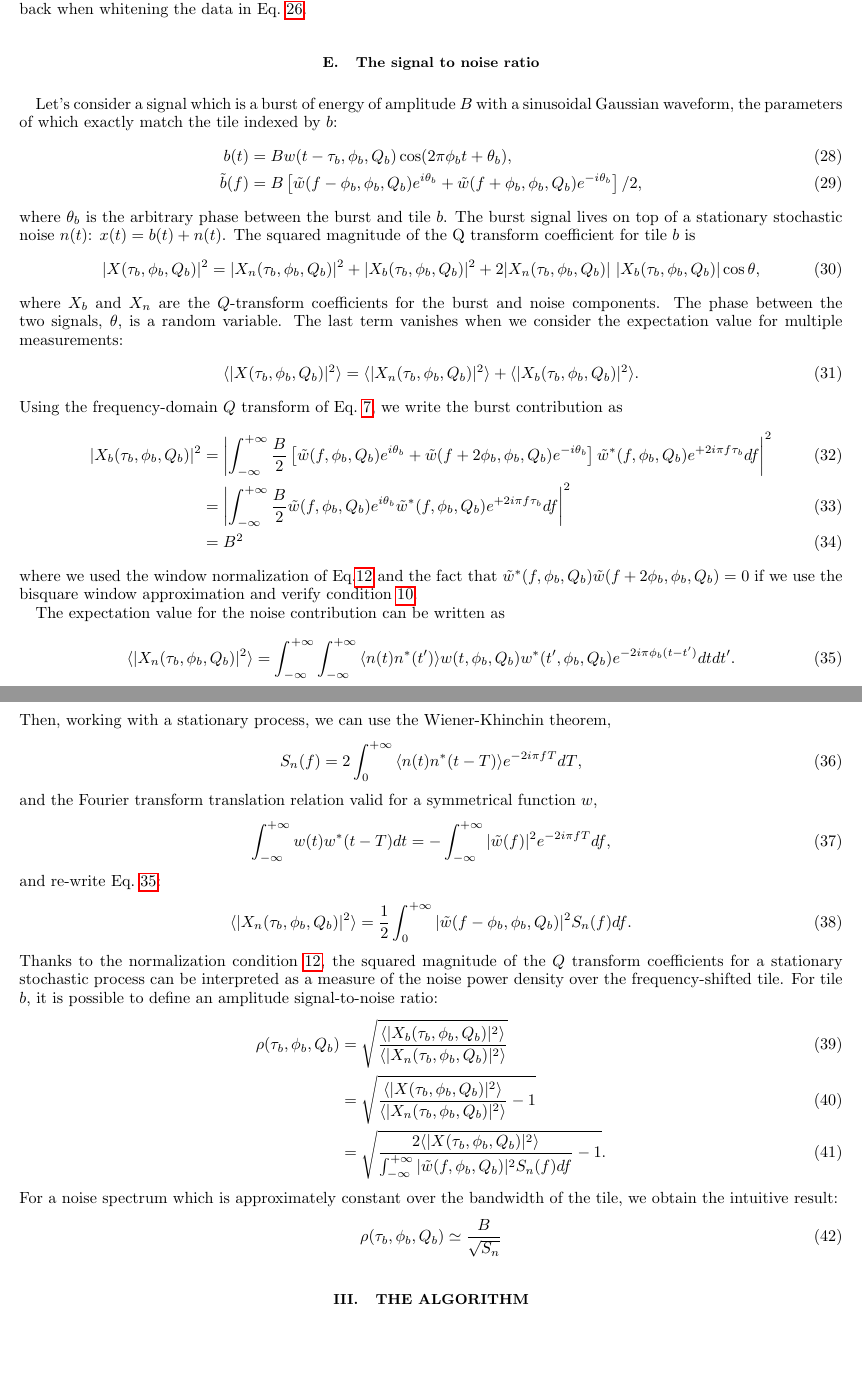
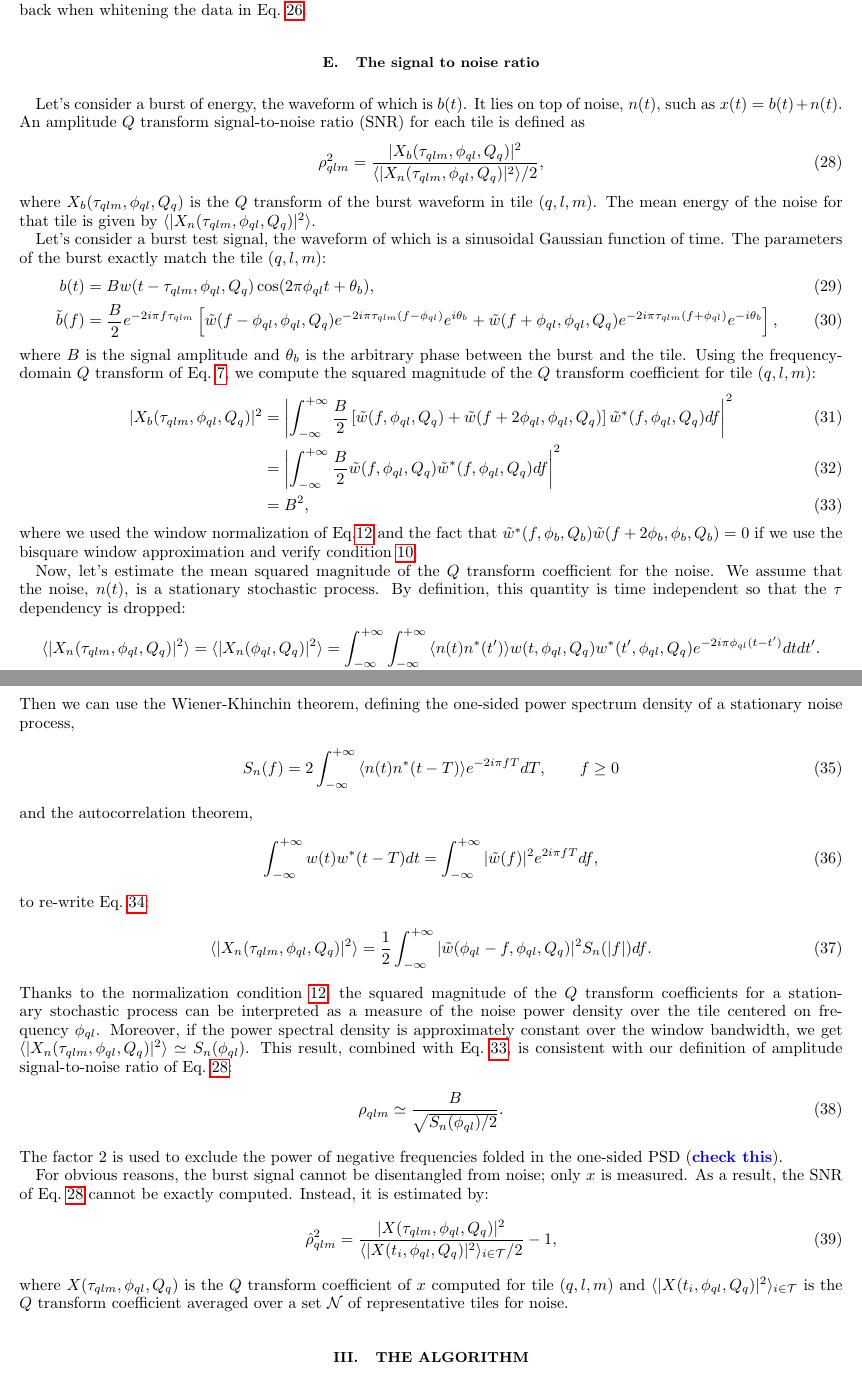
Before and after one commit to ElsevierSoftwareX/SOFTX_2020_128, a LaTeX paper (paper/paper.tex, which reads paper/method.tex): two parts of pages 5 and 6 of 17, joined at a grey line, cut so that both start at the same text, the shorter picture padded with empty space. Compiled offline with pdfLaTeX.

Commit message:
more SNR
git-svn-id: https://svn.ego-gw.it/svn/advsw/Omicron/trunk@61537 47e613b6-93f3-4244-b775-e06b1756610f

```diff
--- a/paper/method.tex
+++ b/paper/method.tex
@@ -148,57 +148,104 @@ In a one-sided convention, the factor 2 accounts for the negative frequencies of
 %%%%%%%%%%%%%%%%%%%%%%%%%%%%%%%%%%%%%%%%%%%%%%%%%%%%%%%%%%%%%%%%%%%%%%%%%%%%%%%%%%%%%%%%
 \subsection{The signal to noise ratio} \label{sec:method:snr}
 
-Let's consider a signal which is a burst of energy of amplitude $B$ with a sinusoidal Gaussian waveform, the parameters of which exactly match the tile indexed by $b$:
+Let's consider a burst of energy, the waveform of which is $b(t)$. It lies on top of noise, $n(t)$, such as $x(t) = b(t) + n(t)$. An amplitude $Q$ transform signal-to-noise ratio (SNR) for each tile is defined as
+\begin{equation}
+  \rho_{qlm}^2 =  \frac{|X_b(\tau_{qlm}, \phi_{ql}, Q_q)|^2}{\langle |X_n(\tau_{qlm}, \phi_{ql}, Q_q)|^2 \rangle/2}, \label{eq:snrdef}
+\end{equation}
+where $X_b(\tau_{qlm}, \phi_{ql}, Q_q)$ is the $Q$ transform of the burst waveform in tile $(q,l,m)$. The mean energy of the noise for that tile is given by $\langle |X_n(\tau_{qlm}, \phi_{ql}, Q_q)|^2\rangle$.
+
+Let's consider a burst test signal, the waveform of which is a sinusoidal Gaussian function of time. The parameters of the burst exactly match the tile $(q,l,m)$:
 \begin{align}
-  b(t) &= Bw(t-\tau_b, \phi_b, Q_b)\cos(2\pi\phi_b t + \theta_b),\\
-  \tilde{b}(f) &= B\left[ \tilde{w}(f-\phi_b,\phi_b,Q_b)e^{i\theta_b}+\tilde{w}(f+\phi_b,\phi_b,Q_b)e^{-i\theta_b}\right]/2,
+  b(t) &= Bw(t-\tau_{qlm}, \phi_{ql}, Q_q)\cos(2\pi\phi_{ql} t + \theta_b),\\
+  \tilde{b}(f) &= \frac{B}{2}e^{-2i\pi f\tau_{qlm}}\left[ \tilde{w}(f-\phi_{ql},\phi_{ql},Q_q)e^{-2i\pi\tau_{qlm}(f-\phi_{ql})}e^{i\theta_b}+\tilde{w}(f+\phi_{ql},\phi_{ql},Q_q)e^{-2i\pi\tau_{qlm}(f+\phi_{ql})}e^{-i\theta_b}\right],
 \end{align}
-where $\theta_b$ is the arbitrary phase between the burst and tile $b$. The burst signal lives on top of a stationary stochastic noise $n(t)$: $x(t) = b(t) + n(t)$. The squared magnitude of the Q transform coefficient for tile $b$ is
-\begin{equation}
-  |X(\tau_b, \phi_b, Q_b)|^2 = |X_n(\tau_b, \phi_b, Q_b)|^2 + |X_b(\tau_b, \phi_b, Q_b)|^2 + 2|X_n(\tau_b, \phi_b, Q_b)|\ |X_b(\tau_b, \phi_b, Q_b)|\cos{\theta},
-\end{equation}
-where $X_b$ and $X_n$ are the $Q$-transform coefficients for the burst and noise components. The phase between the two signals, $\theta$, is a random variable. The last term vanishes when we consider the expectation value for multiple measurements:
-\begin{equation}
-  \langle |X(\tau_b, \phi_b, Q_b)|^2 \rangle= \langle |X_n(\tau_b, \phi_b, Q_b)|^2 \rangle + \langle |X_b(\tau_b, \phi_b, Q_b)|^2 \rangle.
-\end{equation}
-Using the frequency-domain $Q$ transform of Eq.~\ref{eq:qtransform2}, we write the burst contribution as
+where $B$ is the signal amplitude and $\theta_b$ is the arbitrary phase between the burst and the tile. Using the frequency-domain $Q$ transform of Eq.~\ref{eq:qtransform2}, we compute the squared magnitude of the $Q$ transform coefficient for tile $(q,l,m)$:
 \begin{align}
-  |X_b(\tau_b, \phi_b, Q_b)|^2 &= \left|\int_{-\infty}^{+\infty}{ \frac{B}{2}\left[ \tilde{w}(f,\phi_b,Q_b)e^{i\theta_b}+\tilde{w}(f+2\phi_b,\phi_b,Q_b)e^{-i\theta_b}\right] \tilde{w}^{*}(f,\phi_b,Q_b) e^{+2i\pi f \tau_b}df} \right|^2\\
-  &= \left|\int_{-\infty}^{+\infty}{ \frac{B}{2} \tilde{w}(f,\phi_b,Q_b)e^{i\theta_b} \tilde{w}^{*}(f,\phi_b,Q_b) e^{+2i\pi f \tau_b}df}\right|^2 \\
-  &= B^2
+  |X_b(\tau_{qlm}, \phi_{ql}, Q_q)|^2 &= \left|\int_{-\infty}^{+\infty}{ \frac{B}{2}\left[ \tilde{w}(f,\phi_{ql},Q_q)+\tilde{w}(f+2\phi_{ql},\phi_{ql},Q_q)\right] \tilde{w}^{*}(f,\phi_{ql},Q_q) df} \right|^2\\
+  &= \left|\int_{-\infty}^{+\infty}{ \frac{B}{2} \tilde{w}(f,\phi_{ql},Q_q) \tilde{w}^{*}(f,\phi_{ql},Q_q) df}\right|^2 \\
+  &= B^2,
   \label{eq:qtransform_signal}
 \end{align}
 where we used the window normalization of~Eq.\ref{eq:winnorm} and the fact that $\tilde{w}^{*}(f,\phi_b,Q_b)\tilde{w}(f+2\phi_b,\phi_b,Q_b)=0$ if we use the bisquare window approximation and verify condition~\ref{eq:antialias1}.
 
-The expectation value for the noise contribution can be written as
+Now, let's estimate the mean squared magnitude of the $Q$ transform coefficient for the noise. We assume that the noise, $n(t)$, is a stationary stochastic process. By definition, this quantity is time independent so that the $\tau$ dependency is dropped:
 \begin{equation}
-  \langle |X_n(\tau_b, \phi_b, Q_b)|^2 \rangle =  \int_{-\infty}^{+\infty}{ \int_{-\infty}^{+\infty}{ \langle n(t)n^*(t') \rangle w(t,\phi_b,Q_b) w^*(t',\phi_b,Q_b) e^{-2i\pi\phi_b(t-t')}dt}dt'}.
+  \langle |X_n(\tau_{qlm}, \phi_{ql}, Q_q)|^2 \rangle = \langle |X_n(\phi_{ql}, Q_q)|^2 \rangle = \int_{-\infty}^{+\infty}{ \int_{-\infty}^{+\infty}{ \langle n(t)n^*(t') \rangle w(t,\phi_{ql},Q_q) w^*(t',\phi_{ql},Q_q) e^{-2i\pi\phi_{ql}(t-t')}dt}dt'}.
   \label{eq:qtransform_noise1}
 \end{equation}
-Then, working with a stationary process, we can use the Wiener-Khinchin theorem,
+Then we can use the Wiener-Khinchin theorem, defining the one-sided power spectrum density of a stationary noise process,
 \begin{equation}
-  S_n(f)=2\int_{0}^{+\infty}{ \langle n(t)n^*(t-T) \rangle e^{-2i\pi fT}dT},
+  S_n(f)=2\int_{-\infty}^{+\infty}{ \langle n(t)n^*(t-T) \rangle e^{-2i\pi fT}dT},\qquad f\ge0
 \end{equation}
-and the Fourier transform translation relation valid for a symmetrical function $w$,
+and the autocorrelation theorem,
 \begin{equation}
-  \int_{-\infty}^{+\infty}{w(t)w^*(t-T)dt} = -\int_{-\infty}^{+\infty}{|\tilde{w}(f)|^2e^{-2i\pi fT}df},
+  \int_{-\infty}^{+\infty}{w(t)w^*(t-T)dt} = \int_{-\infty}^{+\infty}{|\tilde{w}(f)|^2e^{2i\pi fT}df},
 \end{equation}
-and re-write Eq.~\ref{eq:qtransform_noise1}:
+to re-write Eq.~\ref{eq:qtransform_noise1}:
 \begin{equation}
-  \langle |X_n(\tau_b, \phi_b, Q_b)|^2 \rangle =  \frac{1}{2}\int_{0}^{+\infty}{ |\tilde{w}(f-\phi_b,\phi_b,Q_b)|^2S_n(f) df }.
+  \langle |X_n(\tau_{qlm}, \phi_{ql}, Q_q)|^2 \rangle =  \frac{1}{2}\int_{-\infty}^{+\infty}{ |\tilde{w}(\phi_{ql}-f,\phi_{ql},Q_q)|^2S_n(|f|) df }.
   \label{eq:qtransform_noise}
 \end{equation}
-Thanks to the normalization condition~\ref{eq:winnorm}, the squared magnitude of the $Q$ transform coefficients for a stationary stochastic process can be interpreted as a measure of the noise power density over the frequency-shifted tile.
-For tile $b$, it is possible to define an amplitude signal-to-noise ratio:
-\begin{align}
-  \rho(\tau_b, \phi_b, Q_b) &=  \sqrt{\frac{\langle|X_b(\tau_b, \phi_b, Q_b)|^2\rangle}{\langle |X_n(\tau_b, \phi_b, Q_b)|^2\rangle}} \label{eq:snr1} \\
-  &=  \sqrt{\frac{\langle|X(\tau_b, \phi_b, Q_b)|^2\rangle}{\langle |X_n(\tau_b, \phi_b, Q_b)|^2\rangle}-1} \label{eq:snr2} \\
-  &= \sqrt{\frac{2\langle |X(\tau_b, \phi_b, Q_b)|^2 \rangle}{\int_{-\infty}^{+\infty}{ |\tilde{w}(f,\phi_b,Q_b)|^2S_n(f) df}} -1 }\label{eq:snr3}.
-\end{align}
-For a noise spectrum which is approximately constant over the bandwidth of the tile, we obtain the intuitive result:
+Thanks to the normalization condition~\ref{eq:winnorm}, the squared magnitude of the $Q$ transform coefficients for a stationary stochastic process can be interpreted as a measure of the noise power density over the tile centered on frequency $\phi_{ql}$. Moreover, if the power spectral density is approximately constant over the window bandwidth, we get $\langle |X_n(\tau_{qlm}, \phi_{ql}, Q_q)|^2 \rangle \simeq S_n(\phi_{ql})$. This result, combined with Eq.~\ref{eq:qtransform_signal}, is consistent with our definition of amplitude signal-to-noise ratio of Eq.~\ref{eq:snrdef}:
 \begin{equation}
-  \rho(\tau_b, \phi_b, Q_b) \simeq \frac{B}{\sqrt{S_n}}
+  \rho_{qlm} \simeq  \frac{B}{\sqrt{S_n(\phi_{ql})/2}}.
 \end{equation}
+The factor 2 is used to exclude the power of negative frequencies folded in the one-sided PSD (\bluenote{check this}).
+
+For obvious reasons, the burst signal cannot be disentangled from noise; only $x$ is measured. As a result, the SNR of Eq.~\ref{eq:snrdef} cannot be exactly computed. Instead, it is estimated by:
+\begin{equation}
+  \hat{\rho}_{qlm}^2 =  \frac{|X(\tau_{qlm}, \phi_{ql}, Q_q)|^2}{\langle |X(t_i, \phi_{ql}, Q_q)|^2 \rangle_{i\in \cal{T}}/2}-1, \label{eq:snrestimator}
+\end{equation}
+where $X(\tau_{qlm}, \phi_{ql}, Q_q)$ is the $Q$ transform coefficient of $x$ computed for tile $(q,l,m)$ and $\langle |X(t_i, \phi_{ql}, Q_q)|^2 \rangle_{i\in \cal{T}}$ is the $Q$ transform coefficient averaged over a set $\cal{N}$ of representative tiles for noise.
+
+%\begin{equation}
+%  |X(\tau_{qlm}, \phi_{ql}, Q_q)|^2 = |X_b(\tau_{qlm}, \phi_{ql}, Q_q)|^2 + |X_n(\tau_{qlm}, \phi_{ql}, Q_q)|^2 + 2|X_n(\tau_{qlm}, \phi_{ql}, Q_q)|\ |X_b(\tau_{qlm}, \phi_{ql}, Q_q)|\cos{\theta}, \label{eq:sqmag}
+%\end{equation}
+%where $\theta$ is the phase between the burst and the noise signals.
+%If we assume that the noise is a stationary stochastic process, it is possible to estimate the noise contribution, $|X_n(\tau_{qlm}, \phi_{ql}, Q_q)|^2$, using the expectation value of multiple measurements over time. Indeed the last term of Eq.~\ref{eq:sqmag} vanishes and we get:
+%\begin{equation}
+%  |X(\tau_{qlm}, \phi_{ql}, Q_q)|^2 \simeq |X_b(\tau_{qlm}, \phi_{ql}, Q_q)|^2 + \langle |X_n(\phi_{ql}, Q_q)|^2 \rangle.
+%\end{equation}
+
+%Then we have
+%\begin{equation}
+%  \rho_{qlm}^2 =  \frac{|X(\tau_{qlm}, \phi_{ql}, Q_q)|^2}{|X_n(\tau_{qlm}, \phi_{ql}, Q_q)|^2} -1 - 2 \frac{|X_b(\tau_{qlm}, \phi_{ql}, Q_q)|}{|X_n(\tau_{qlm}, \phi_{ql}, Q_q)|}\cos{\theta}.
+%\end{equation}
+
+%It is a random variable for a stochastic process. The last term vanishes when we consider the expectation value for multiple measurements:
+%\begin{equation}
+%  \langle |X(\tau_{qlm}, \phi_{ql}, Q_q)|^2 \rangle = |X_b(\tau_{qlm}, \phi_{ql}, Q_q)|^2 + \langle |X_n(\tau_{qlm}, \phi_{ql}, Q_q)|^2 \rangle.
+%\end{equation}
+
+
+%In real life, the burst signal always lives on top of a stochastic noise which we assume to be stationary, and the measured signal can be written as $x(t) = b(t) + n(t)$. The squared magnitude of the Q transform coefficient for tile $b$ is then
+%\begin{equation}
+%  |X(\tau_b, \phi_b, Q_b)|^2 = |X_b(\tau_b, \phi_b, Q_b)|^2 + |X_n(\tau_b, \phi_b, Q_b)|^2 + 2|X_n(\tau_b, \phi_b, Q_b)|\ |X_b(\tau_b, \phi_b, Q_b)|\cos{\theta},
+%\end{equation}
+%where the phase between the burst and the noise signals, $\theta$, is a random variable. The last term va%nishes when we consider the expectation value for multiple measurements:
+%\begin{equation}
+%  \langle |X(\tau_b, \phi_b, Q_b)|^2 \rangle= |X_b(\tau_b, \phi_b, Q_b)|^2 + \langle |X_n(\tau_b, \phi_b, Q_b)|^2 \rangle.
+%\end{equation}
+
+%The noise $Q$ transform coefficient is estimated by the expectation value obtained from multiple measurments (see Sec.~\ref{sec:algorithm:snr} for the implementation of this estimator). Therefore the SNR can be estimated:
+%\begin{equation}
+%  \rho_b \simeq  \sqrt{\frac{|X(\tau_b, \phi_b, Q_b)|^2}{\langle |X_n(\tau_b, \phi_b, Q_b)|^2\rangle}-1} \label{eq:snr3},
+%\end{equation}
+%where we used the fact that the last term vanishes when we consider the expectation value for multiple measurements
+%  &= \sqrt{\frac{2\langle |X(\tau_b, \phi_b, Q_b)|^2 \rangle}{\int_{-\infty}^{+\infty}{ |\tilde{w}(f,\phi_b,Q_b)|^2S_n(f) df}} -1 }\label{eq:snr3}.
+%\end{align}
+
+
+%For tile $b$, it is possible to define an amplitude signal-to-noise ratio:
+%\begin{align}
+%  \rho(\tau_b, \phi_b, Q_b) &=  \sqrt{\frac{\langle|X_b(\tau_b, \phi_b, Q_b)|^2\rangle}{\langle |X_n(\tau_b, \phi_b, Q_b)|^2\rangle}} \label{eq:snr1} \\
+%  &=  \sqrt{\frac{\langle|X(\tau_b, \phi_b, Q_b)|^2\rangle}{\langle |X_n(\tau_b, \phi_b, Q_b)|^2\rangle}-1} \label{eq:snr2} \\
+%  &= \sqrt{\frac{2\langle |X(\tau_b, \phi_b, Q_b)|^2 \rangle}{\int_{-\infty}^{+\infty}{ |\tilde{w}(f,\phi_b,Q_b)|^2S_n(f) df}} -1 }\label{eq:snr3}.
+%\end{align}
+%For a noise spectrum which is approximately constant over the bandwidth of the tile, we obtain the intuitive result:
+%\begin{equation}
+%  \rho(\tau_b, \phi_b, Q_b) \simeq \frac{B}{\sqrt{S_n}}
+%\end{equation}
 
 
 
```
Also changed, not shown: paper/algorithm.tex (+4 -0 lines), paper/references.bib (+9 -0 lines), paper/method.tex (8 more changed lines), 3 other files.
